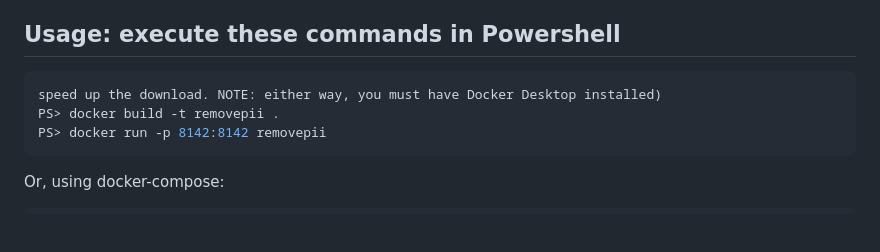
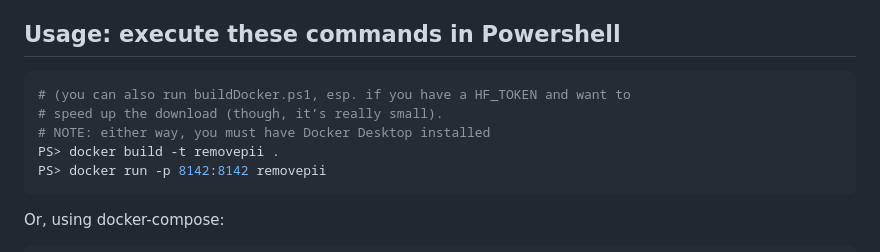
Before and after one commit to bobeaton/RemovePII, a Markdown page: README.md, the part around the change. Rendered like a GitHub page; blank space fills up the shorter version.

Commit message:
fixed an error in the readme

````diff
--- a/README.md
+++ b/README.md
@@ -21,8 +21,10 @@ fills in the image regions, leaving existing real text alone.
 
 ## Usage: execute these commands in Powershell
 
-```powershell (you can also run buildDocker.ps1, esp. if you have a HF_TOKEN and want to
-speed up the download. NOTE: either way, you must have Docker Desktop installed)
+```powershell
+# (you can also run buildDocker.ps1, esp. if you have a HF_TOKEN and want to
+# speed up the download (though, it’s really small).
+# NOTE: either way, you must have Docker Desktop installed
 PS> docker build -t removepii .
 PS> docker run -p 8142:8142 removepii
 ```
````
